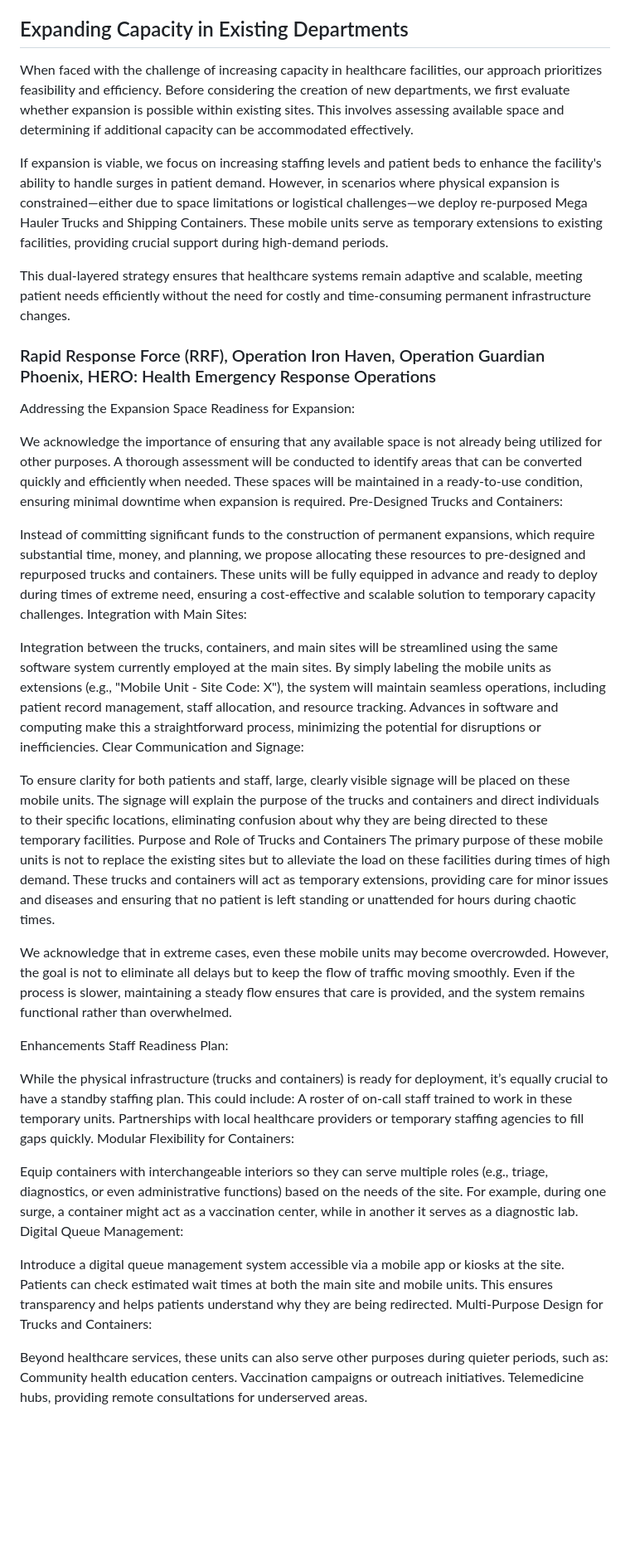
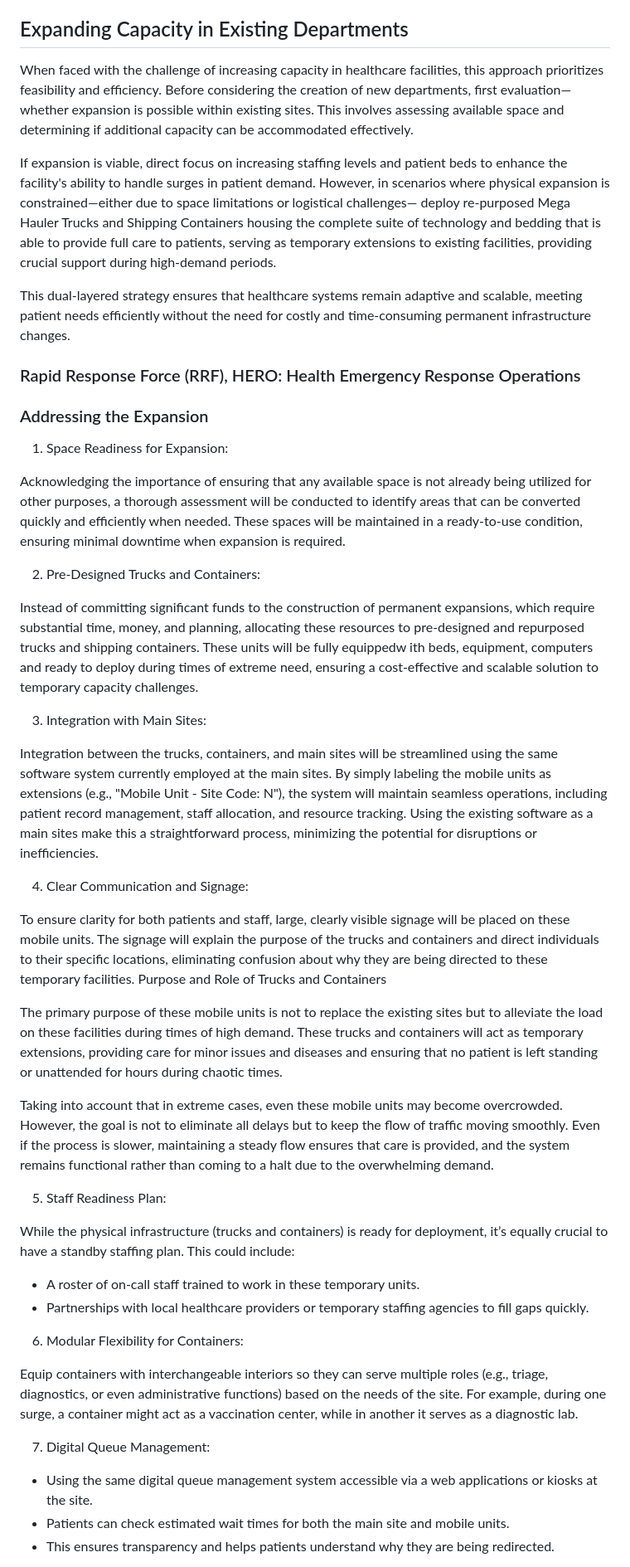
Before and after one commit to SlaviXG/Operations_Research_PHS_Challenge, a Markdown page: REPORT.md, the part around the change printed below. Shown: that part at 83% size. Drawn GitHub-style; blank space fills up the shorter version.

```diff
--- a/REPORT.md
+++ b/REPORT.md
@@ -306,50 +308,50 @@ The website below can be used as a tool to demostrate how we will implement it.
  - By applying both K-Means Clustering and Voronoi Diagrams, we create a powerful framework for optimizing A&E department locations and improving overall patient flow.
 
 ## Expanding Capacity in Existing Departments
-When faced with the challenge of increasing capacity in healthcare facilities, our approach prioritizes feasibility and efficiency. Before considering the creation of new departments, we first evaluate whether expansion is possible within existing sites. This involves assessing available space and determining if additional capacity can be accommodated effectively.
+When faced with the challenge of increasing capacity in healthcare facilities, this approach prioritizes feasibility and efficiency. Before considering the creation of new departments, first evaluation— whether expansion is possible within existing sites. This involves assessing available space and determining if additional capacity can be accommodated effectively.
 
-If expansion is viable, we focus on increasing staffing levels and patient beds to enhance the facility's ability to handle surges in patient demand. However, in scenarios where physical expansion is constrained—either due to space limitations or logistical challenges—we deploy re-purposed Mega Hauler Trucks and Shipping Containers. These mobile units serve as temporary extensions to existing facilities, providing crucial support during high-demand periods.
+If expansion is viable, direct focus on increasing staffing levels and patient beds to enhance the facility's ability to handle surges in patient demand. However, in scenarios where physical expansion is constrained—either due to space limitations or logistical challenges— deploy re-purposed Mega Hauler Trucks and Shipping Containers housing the complete suite of technology and bedding that is able to provide full care to patients, serving as temporary extensions to existing facilities, providing crucial support during high-demand periods.
 
 This dual-layered strategy ensures that healthcare systems remain adaptive and scalable, meeting patient needs efficiently without the need for costly and time-consuming permanent infrastructure changes.
 
-### Rapid Response Force (RRF), Operation Iron Haven, Operation Guardian Phoenix, HERO: Health Emergency Response Operations
+### Rapid Response Force (RRF), HERO: Health Emergency Response Operations
 
-Addressing the Expansion
-Space Readiness for Expansion:
+### Addressing the Expansion
 
-We acknowledge the importance of ensuring that any available space is not already being utilized for other purposes. A thorough assessment will be conducted to identify areas that can be converted quickly and efficiently when needed. These spaces will be maintained in a ready-to-use condition, ensuring minimal downtime when expansion is required.
-Pre-Designed Trucks and Containers:
+1. Space Readiness for Expansion:
 
-Instead of committing significant funds to the construction of permanent expansions, which require substantial time, money, and planning, we propose allocating these resources to pre-designed and repurposed trucks and containers. These units will be fully equipped in advance and ready to deploy during times of extreme need, ensuring a cost-effective and scalable solution to temporary capacity challenges.
-Integration with Main Sites:
+Acknowledging the importance of ensuring that any available space is not already being utilized for other purposes, a thorough assessment will be conducted to identify areas that can be converted quickly and efficiently when needed. These spaces will be maintained in a ready-to-use condition, ensuring minimal downtime when expansion is required.
 
-Integration between the trucks, containers, and main sites will be streamlined using the same software system currently employed at the main sites. By simply labeling the mobile units as extensions (e.g., "Mobile Unit - Site Code: X"), the system will maintain seamless operations, including patient record management, staff allocation, and resource tracking. Advances in software and computing make this a straightforward process, minimizing the potential for disruptions or inefficiencies.
-Clear Communication and Signage:
+2. Pre-Designed Trucks and Containers:
+
+Instead of committing significant funds to the construction of permanent expansions, which require substantial time, money, and planning, allocating these resources to pre-designed and repurposed trucks and shipping containers. These units will be fully equippedw ith beds, equipment, computers and ready to deploy during times of extreme need, ensuring a cost-effective and scalable solution to temporary capacity challenges.
+
+3. Integration with Main Sites:
+
+Integration between the trucks, containers, and main sites will be streamlined using the same software system currently employed at the main sites. By simply labeling the mobile units as extensions (e.g., "Mobile Unit - Site Code: N"), the system will maintain seamless operations, including patient record management, staff allocation, and resource tracking. Using the existing software as a main sites make this a straightforward process, minimizing the potential for disruptions or inefficiencies.
+
+4. Clear Communication and Signage:
 
 To ensure clarity for both patients and staff, large, clearly visible signage will be placed on these mobile units. The signage will explain the purpose of the trucks and containers and direct individuals to their specific locations, eliminating confusion about why they are being directed to these temporary facilities.
 Purpose and Role of Trucks and Containers
+
 The primary purpose of these mobile units is not to replace the existing sites but to alleviate the load on these facilities during times of high demand. These trucks and containers will act as temporary extensions, providing care for minor issues and diseases and ensuring that no patient is left standing or unattended for hours during chaotic times.
 
-We acknowledge that in extreme cases, even these mobile units may become overcrowded. However, the goal is not to eliminate all delays but to keep the flow of traffic moving smoothly. Even if the process is slower, maintaining a steady flow ensures that care is provided, and the system remains functional rather than overwhelmed.
+Taking into account that in extreme cases, even these mobile units may become overcrowded. However, the goal is not to eliminate all delays but to keep the flow of traffic moving smoothly. Even if the process is slower, maintaining a steady flow ensures that care is provided, and the system remains functional rather than coming to a halt due to the overwhelming demand.
 
-Enhancements
-Staff Readiness Plan:
+5. Staff Readiness Plan:
 
 While the physical infrastructure (trucks and containers) is ready for deployment, it’s equally crucial to have a standby staffing plan. This could include:
-A roster of on-call staff trained to work in these temporary units.
-Partnerships with local healthcare providers or temporary staffing agencies to fill gaps quickly.
-Modular Flexibility for Containers:
+ - A roster of on-call staff trained to work in these temporary units.
+ - Partnerships with local healthcare providers or temporary staffing agencies to fill gaps quickly.
+
+6. Modular Flexibility for Containers:
 
 Equip containers with interchangeable interiors so they can serve multiple roles (e.g., triage, diagnostics, or even administrative functions) based on the needs of the site. For example, during one surge, a container might act as a vaccination center, while in another it serves as a diagnostic lab.
-Digital Queue Management:
 
-Introduce a digital queue management system accessible via a mobile app or kiosks at the site.
-Patients can check estimated wait times at both the main site and mobile units.
-This ensures transparency and helps patients understand why they are being redirected.
-Multi-Purpose Design for Trucks and Containers:
+7. Digital Queue Management:
 
-Beyond healthcare services, these units can also serve other purposes during quieter periods, such as:
-Community health education centers.
-Vaccination campaigns or outreach initiatives.
-Telemedicine hubs, providing remote consultations for underserved areas.
+ - Using the same digital queue management system accessible via a web applications or kiosks at the site.
+ - Patients can check estimated wait times for both the main site and mobile units.
+ - This ensures transparency and helps patients understand why they are being redirected.
 
```
Also changed, not shown: other parts of REPORT.md (+23 -2 lines).
